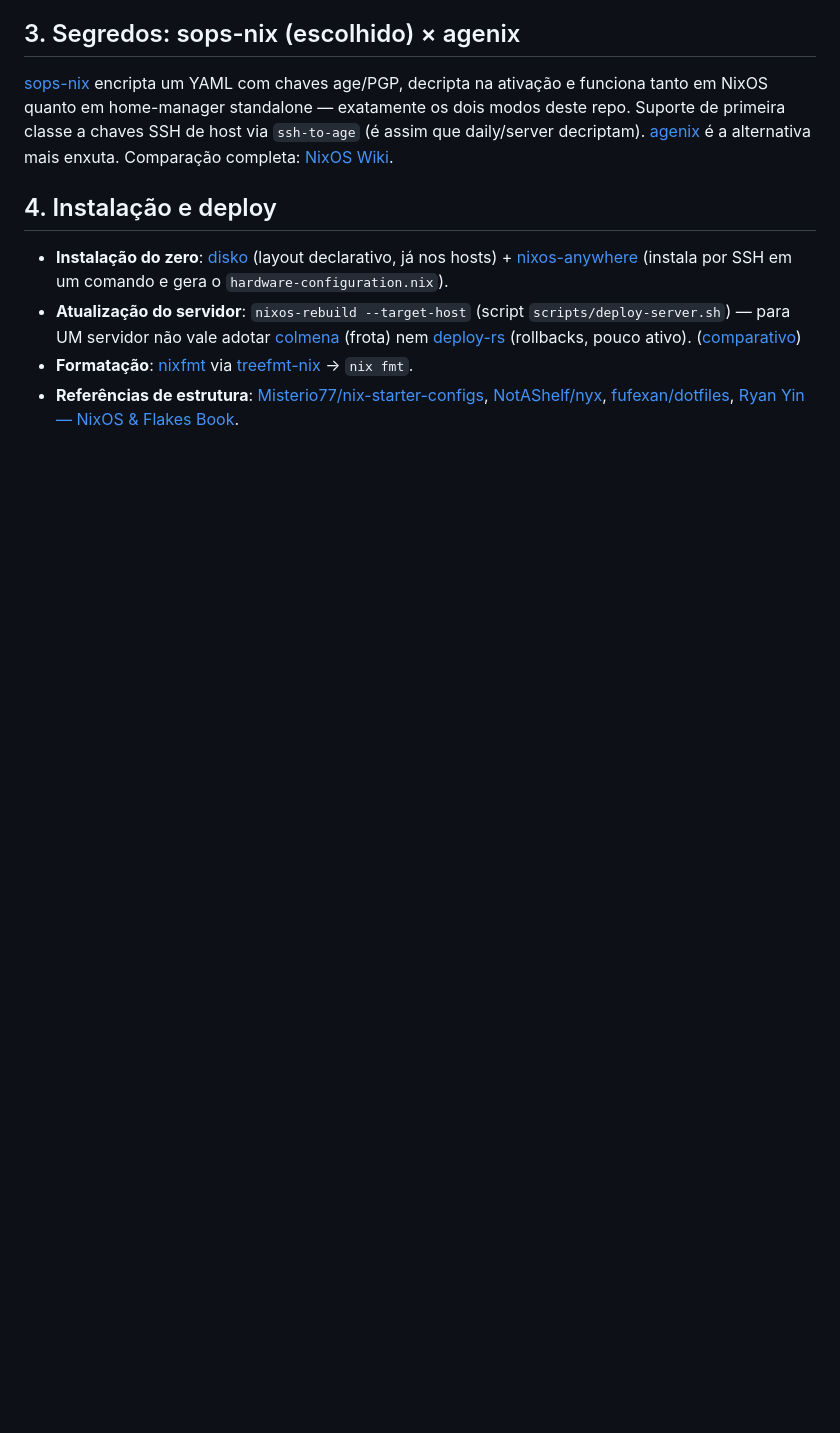
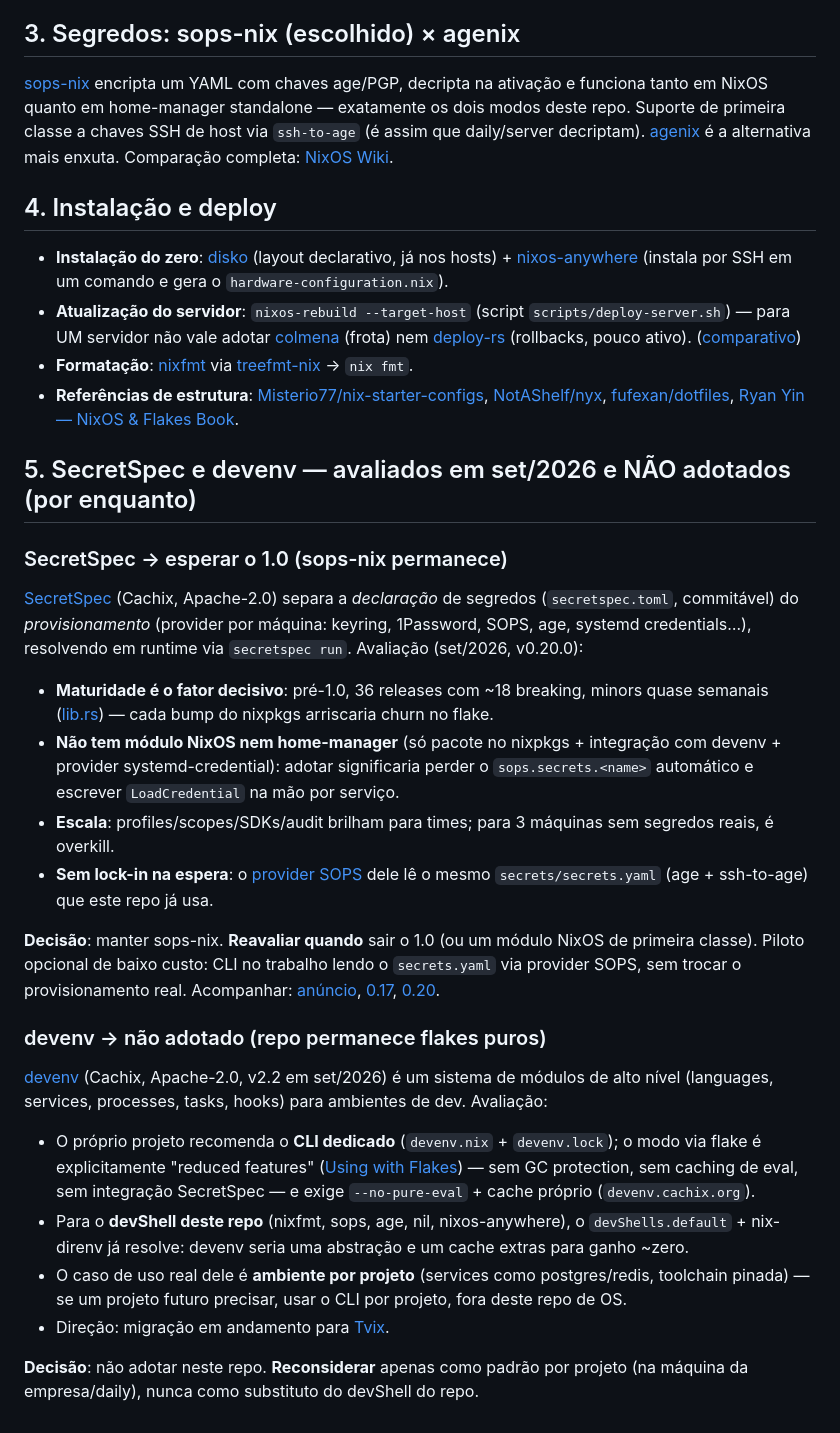
Before and after one commit to lafco/nixos, a Markdown page: docs/decisions.md, the part around the change. GitHub-like rendering; blank space fills up the shorter version.

Commit message:
docs: decisão sobre SecretSpec (esperar 1.0) e devenv (não adotar)

```diff
--- a/docs/decisions.md
+++ b/docs/decisions.md
@@ -89,3 +89,51 @@ Comparação completa: [NixOS Wiki](https://wiki.nixos.org/wiki/Comparison_of_se
   [NotAShelf/nyx](https://github.com/NotAShelf/nyxexprs),
   [fufexan/dotfiles](https://github.com/fufexan/dotfiles),
   [Ryan Yin — NixOS & Flakes Book](https://nixos-and-flakes.thiscute.world/).
+
+## 5. SecretSpec e devenv — avaliados em set/2026 e NÃO adotados (por enquanto)
+
+### SecretSpec → esperar o 1.0 (sops-nix permanece)
+
+[SecretSpec](https://secretspec.dev/) (Cachix, Apache-2.0) separa a *declaração* de
+segredos (`secretspec.toml`, commitável) do *provisionamento* (provider por máquina:
+keyring, 1Password, SOPS, age, systemd credentials…), resolvendo em runtime via
+`secretspec run`. Avaliação (set/2026, v0.20.0):
+
+- **Maturidade é o fator decisivo**: pré-1.0, 36 releases com ~18 breaking, minors
+  quase semanais ([lib.rs](https://lib.rs/crates/secretspec)) — cada bump do nixpkgs
+  arriscaria churn no flake.
+- **Não tem módulo NixOS nem home-manager** (só pacote no nixpkgs + integração com
+  devenv + provider systemd-credential): adotar significaria perder o
+  `sops.secrets.<name>` automático e escrever `LoadCredential` na mão por serviço.
+- **Escala**: profiles/scopes/SDKs/audit brilham para times; para 3 máquinas sem
+  segredos reais, é overkill.
+- **Sem lock-in na espera**: o [provider SOPS](https://secretspec.dev/providers/sops/)
+  dele lê o mesmo `secrets/secrets.yaml` (age + ssh-to-age) que este repo já usa.
+
+**Decisão**: manter sops-nix. **Reavaliar quando** sair o 1.0 (ou um módulo NixOS de
+primeira classe). Piloto opcional de baixo custo: CLI no trabalho lendo o
+`secrets.yaml` via provider SOPS, sem trocar o provisionamento real.
+Acompanhar: [anúncio](https://discourse.nixos.org/t/announcing-secretspec-declarative-secrets-management/67021),
+[0.17](https://discourse.nixos.org/t/secretspec-0-17-scopes-secrets-caching-sops-age-and-systemd-credentials/79184),
+[0.20](https://discourse.nixos.org/t/secretspec-0-20/79863).
+
+### devenv → não adotado (repo permanece flakes puros)
+
+[devenv](https://devenv.sh/) (Cachix, Apache-2.0, v2.2 em set/2026) é um sistema de
+módulos de alto nível (languages, services, processes, tasks, hooks) para ambientes
+de dev. Avaliação:
+
+- O próprio projeto recomenda o **CLI dedicado** (`devenv.nix` + `devenv.lock`); o
+  modo via flake é explicitamente "reduced features" ([Using with Flakes](https://devenv.sh/guides/using-with-flakes/))
+  — sem GC protection, sem caching de eval, sem integração SecretSpec — e exige
+  `--no-pure-eval` + cache próprio (`devenv.cachix.org`).
+- Para o **devShell deste repo** (nixfmt, sops, age, nil, nixos-anywhere), o
+  `devShells.default` + nix-direnv já resolve: devenv seria uma abstração e um cache
+  extras para ganho ~zero.
+- O caso de uso real dele é **ambiente por projeto** (services como postgres/redis,
+  toolchain pinada) — se um projeto futuro precisar, usar o CLI por projeto, fora
+  deste repo de OS.
+- Direção: migração em andamento para [Tvix](https://devenv.sh/blog/2024/10/22/devenv-is-switching-its-nix-implementation-to-tvix/).
+
+**Decisão**: não adotar neste repo. **Reconsiderar** apenas como padrão por projeto
+(na máquina da empresa/daily), nunca como substituto do devShell do repo.
```
